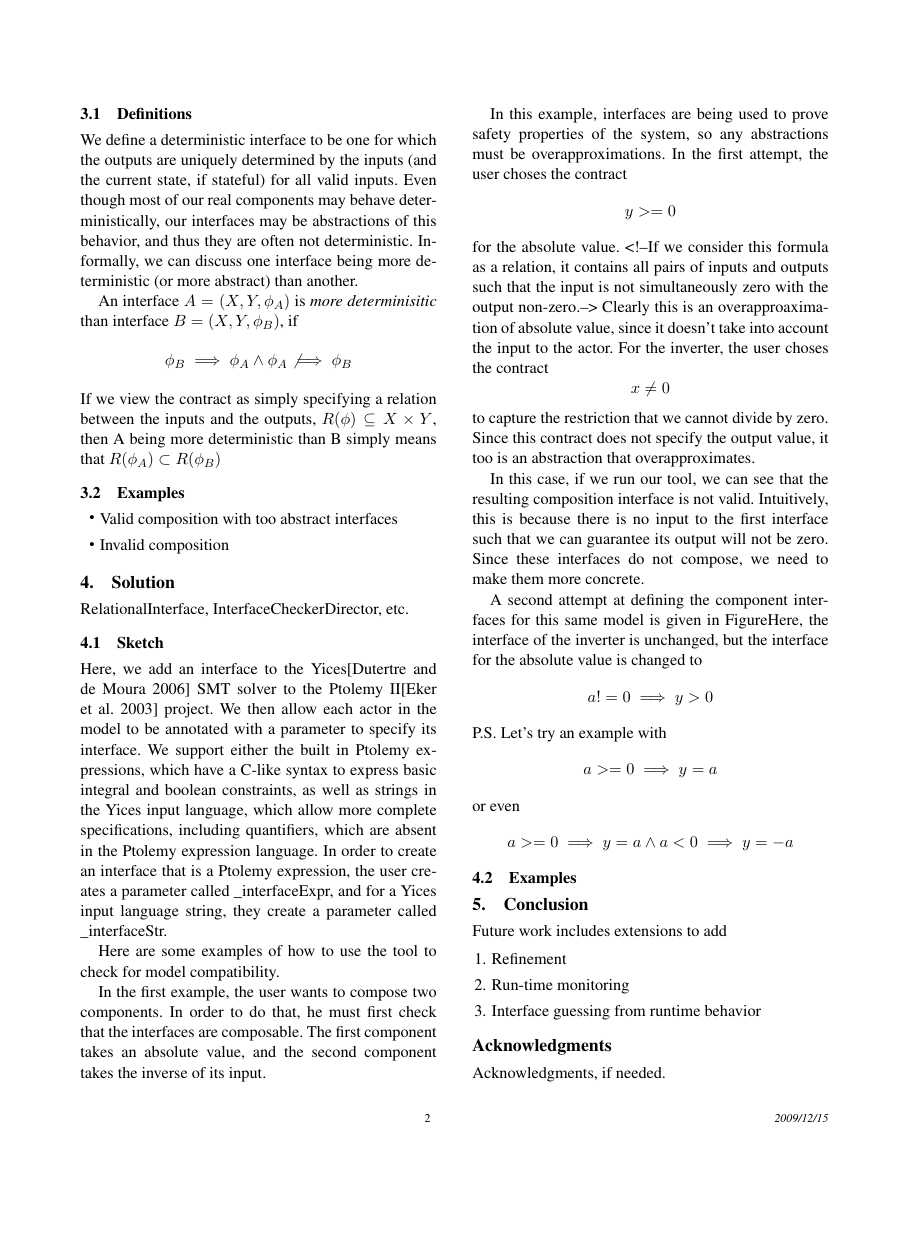
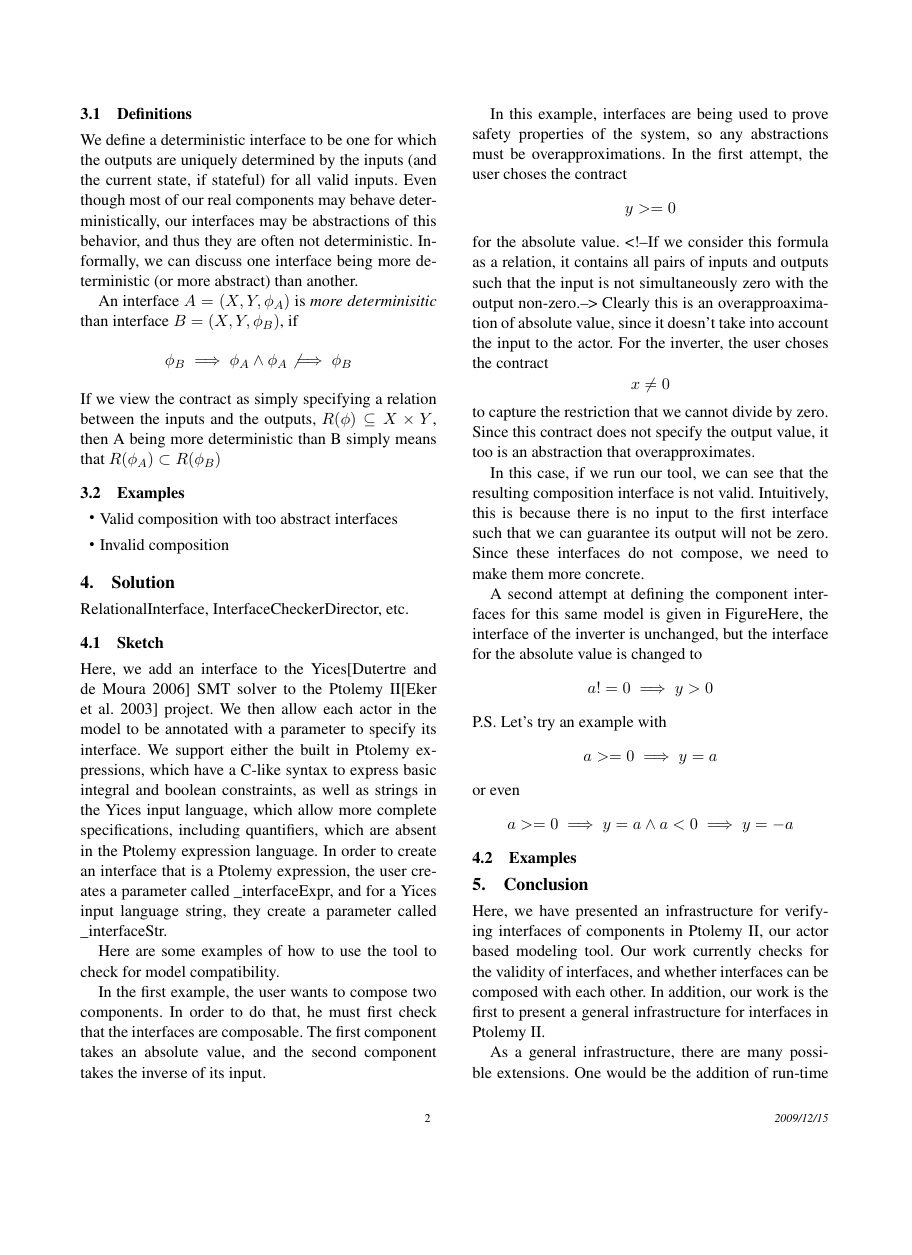
Before and after one commit to blickly/eecs219c, a LaTeX paper (finalreport/lickly_eecs219c_report.tex): page 2 of 3, the shorter picture padded with empty space. Compiled offline with pdfLaTeX; a missing font is replaced by an installed copy or a similar font.

Commit message:
Added some future work sentences

```diff
--- a/finalreport/lickly_eecs219c_report.tex
+++ b/finalreport/lickly_eecs219c_report.tex
@@ -8,6 +8,7 @@
 
 \usepackage{amsmath}
 \usepackage[T1]{fontenc}
+\usepackage{color}
 
 \begin{document}
 
@@ -98,9 +98,9 @@ P.S. Let's try an example with \[ a >= 0 \implies y = a\] or even \[a >= 0 \impl
 \subsection{Examples}
 
 \section{Conclusion}
-Future work includes extensions to add
-\begin{enumerate}
-	\item Refinement
-	\item Run-time monitoring
-	\item Interface guessing from runtime behavior
-\end{enumerate}
+Here, we have presented an infrastructure for verifying interfaces of components in Ptolemy~II, our actor based modeling tool.
+Our work currently checks for the validity of interfaces, and whether interfaces can be composed with each other.
+In addition, our work is the first to present a general infrastructure for interfaces in Ptolemy~II.
+
+As a general infrastructure, there are many possible extensions.
+One would be the addition of run-time checks to test that the values produced by the implementation conform to the interfaces.
```
Also changed, not shown: finalreport/lickly_eecs219c_report.tex (39 more changed lines).
